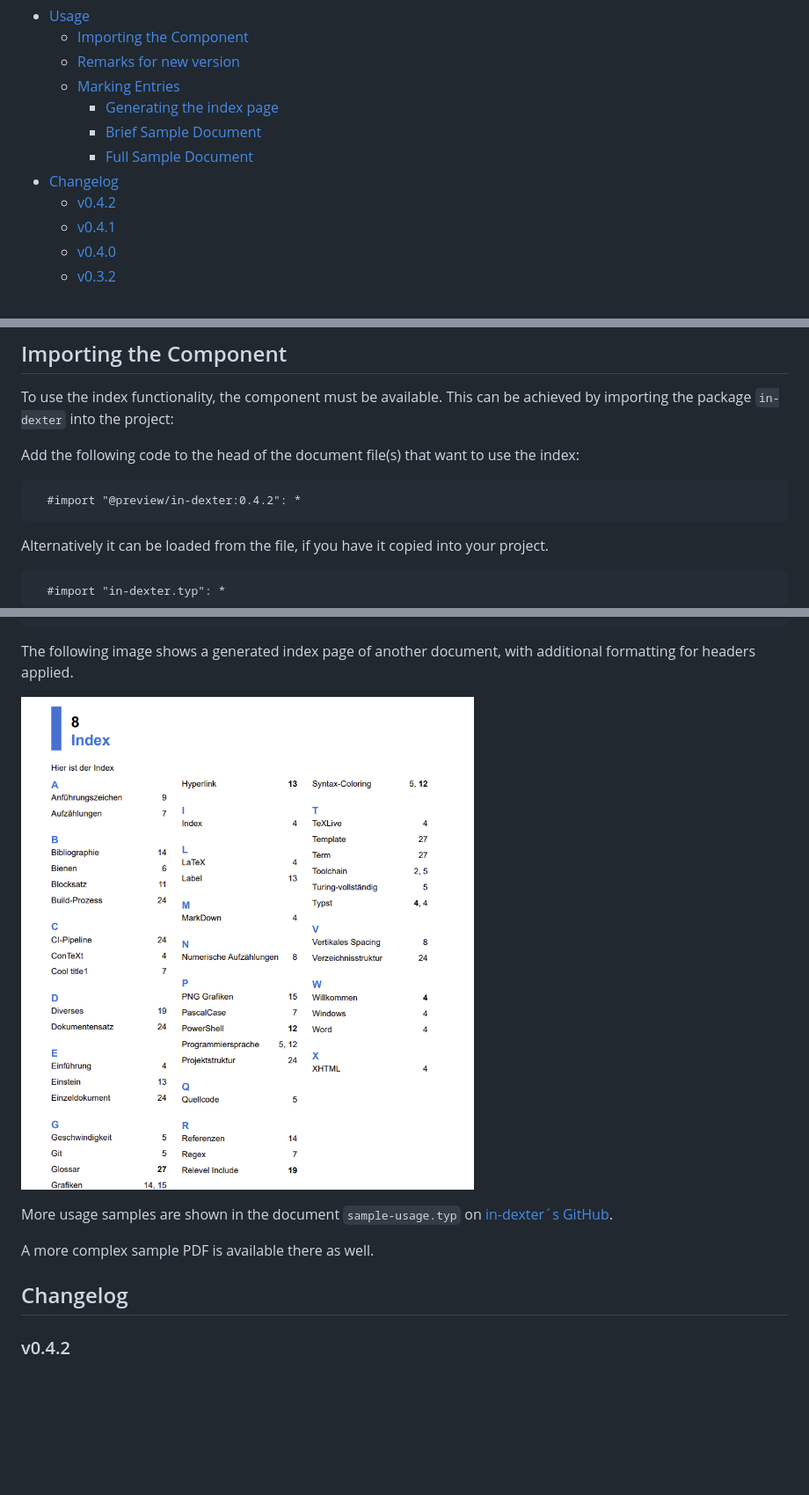
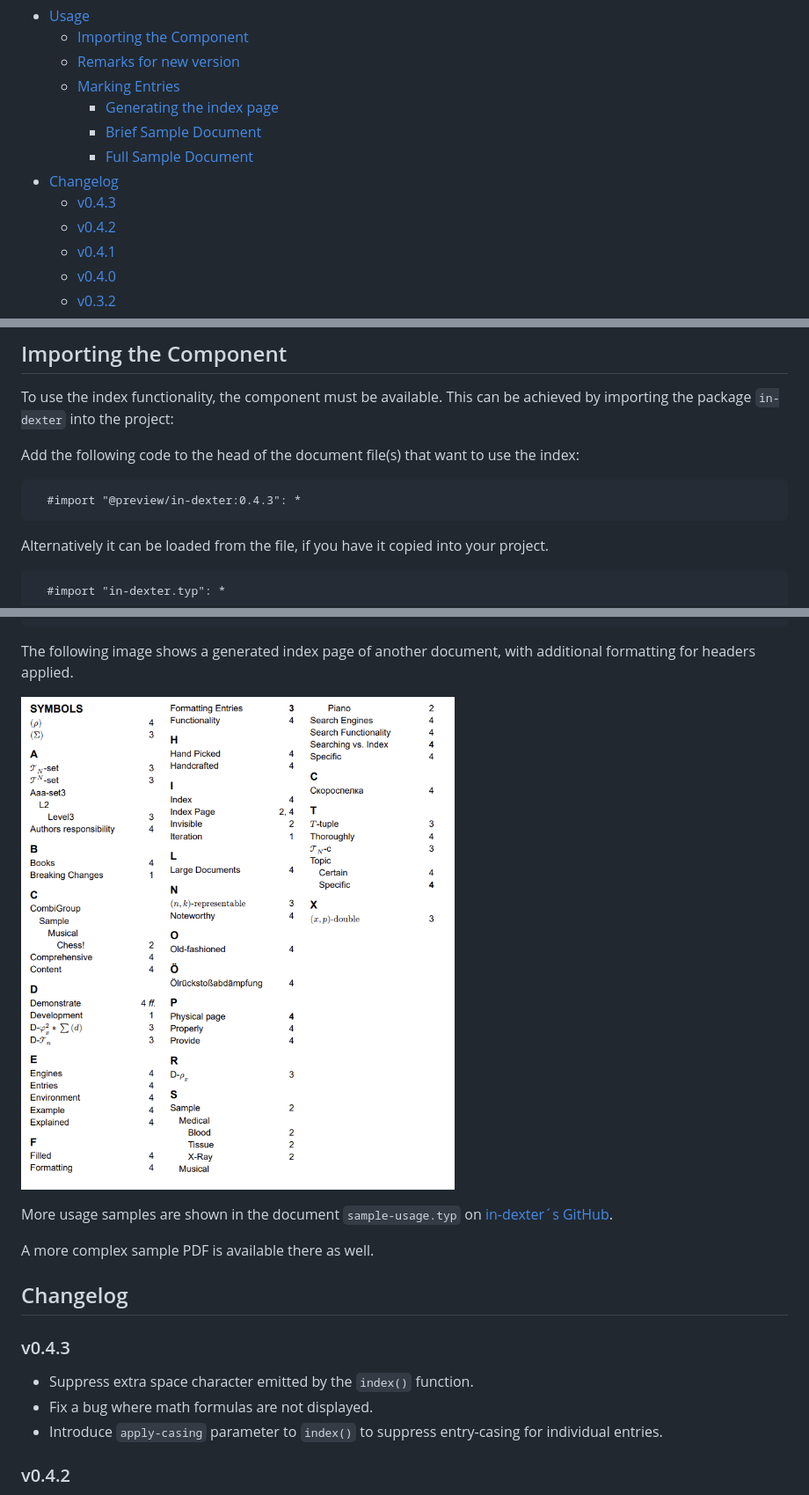
Before and after one commit to RolfBremer/in-dexter, a Markdown page: README.md, 3 parts joined by grey strips. Shown at 88% size. Rendered like a GitHub page; pictures changed too: gallery/SampleIndex.png; blank space fills up the shorter version.

Commit message:
Version 0.4.3
* Suppress extra space character emitted by the `index()` function.
* Fix a bug where math formulas are not displayed.
* Introduce `apply-casing` parameter to `index()` to suppress entry-casing for individual
  entries.

````diff
--- a/README.md
+++ b/README.md
@@ -21,7 +21,8 @@ and fine-tuning.
     * [Brief Sample Document](#brief-sample-document)
     * [Full Sample Document](#full-sample-document)
 * [Changelog](#changelog)
-  * [v0.4.2](#v041)
+  * [v0.4.3](#v043)
+  * [v0.4.2](#v042)
   * [v0.4.1](#v041)
   * [v0.4.0](#v040)
   * [v0.3.2](#v032)
@@ -46,7 +47,7 @@ Add the following code to the head of the document file(s)
 that want to use the index:
 
 ```typ
-  #import "@preview/in-dexter:0.4.2": *
+  #import "@preview/in-dexter:0.4.3": *
 ```
 
 Alternatively it can be loaded from the file, if you have it copied into your project.
@@ -224,6 +225,13 @@ A more complex sample PDF is available there as well.
 </span>
 
 ## Changelog
+
+### v0.4.3
+
+* Suppress extra space character emitted by the `index()` function.
+* Fix a bug where math formulas are not displayed.
+* Introduce `apply-casing` parameter to `index()` to suppress entry-casing for individual
+  entries.
 
 ### v0.4.2
 
````
Also changed, not shown: other parts of README.md (+2 -2 lines), 4 other files.
